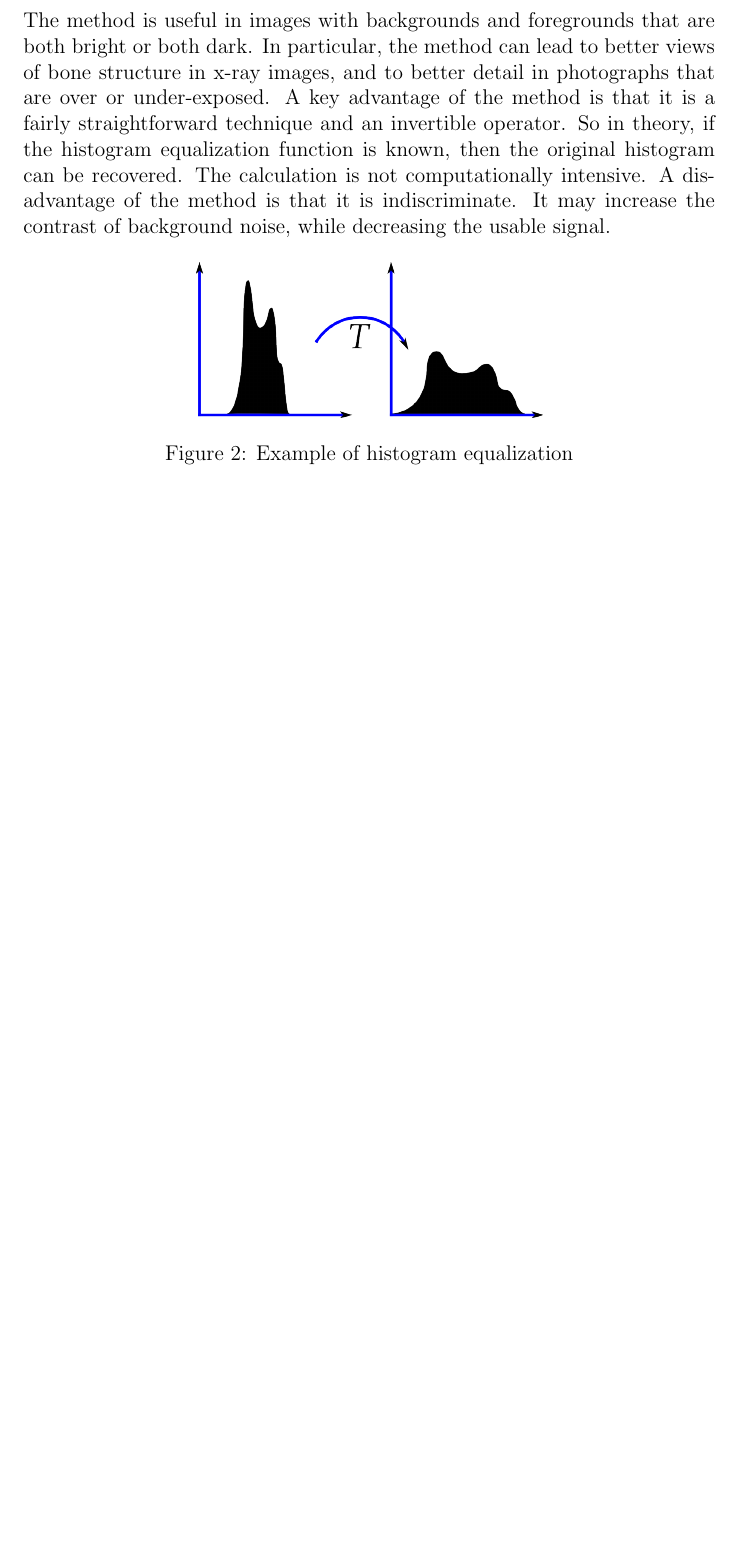
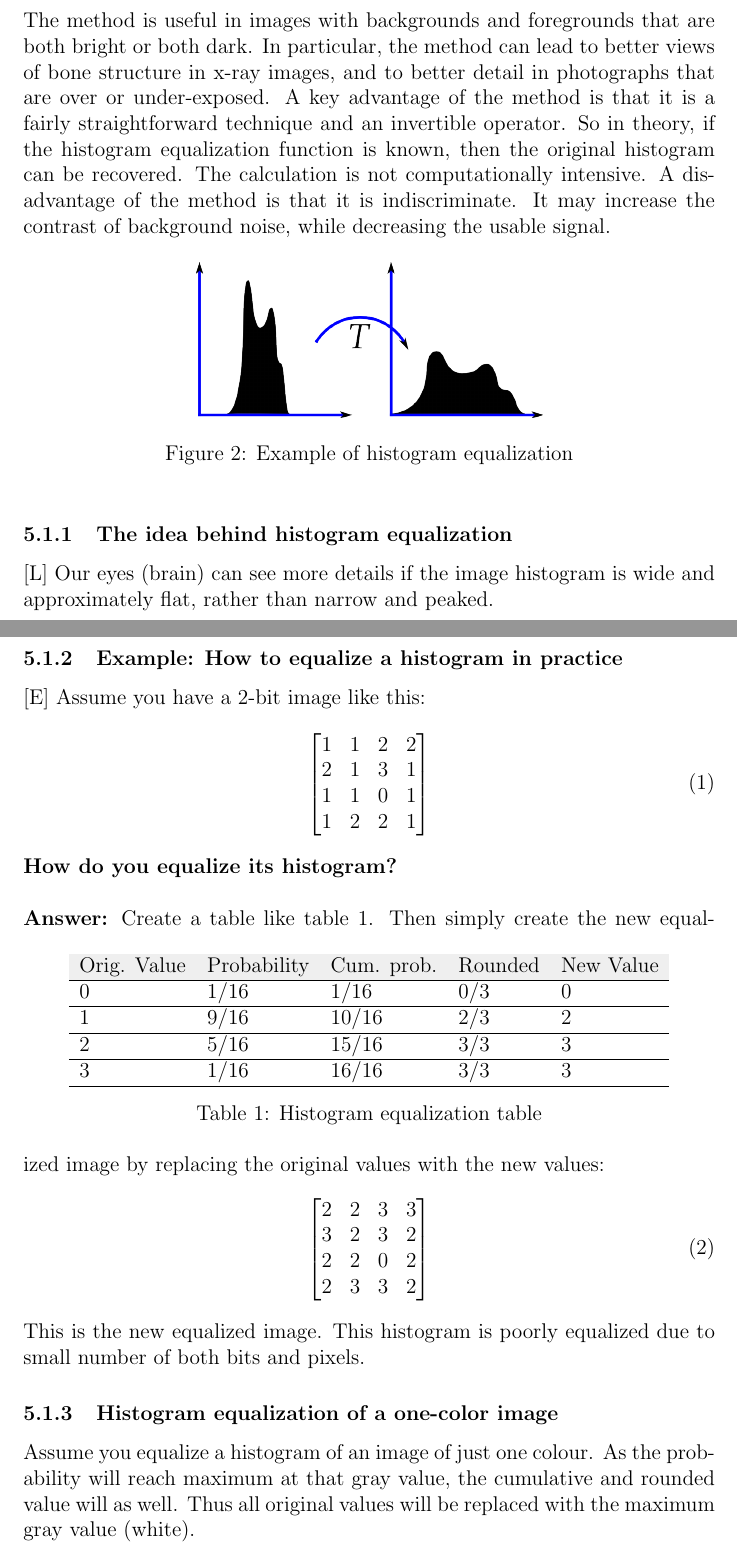
Before and after one commit to tomaten/imageProcessingExam, a LaTeX document (main.tex): part of page 8 of 9 before the commit and two parts of pages 9 and 10 of 11 after it, the two joined at a grey line, cut so that both start at the same text, the shorter picture padded with empty space. Compiled offline with pdfLaTeX.

Commit message:
added stuff

```diff
--- a/main.tex
+++ b/main.tex
@@ -2,6 +2,7 @@
 \usepackage{amsmath}
 \usepackage{amsfonts}
 \usepackage{graphicx}
+\usepackage[table,xcdraw]{xcolor}
 
 
 \title{Image processing: A quick reference sheet for the exam}
@@ -176,5 +182,49 @@
 		\caption{Example of histogram equalization}
 		\label{fig:histeq}
 	\end{figure}
+	\subsubsection{The idea behind histogram equalization}
+	[L] Our eyes (brain) can see more details if the image histogram is wide and approximately
+	flat, rather than narrow and peaked.
 
+	\subsubsection{Example: How to equalize a histogram in practice}
+	[E] Assume you have a 2-bit image like this:
+	\begin{equation}
+	\begin{bmatrix}
+		1 & 1 & 2 & 2 \\
+		2 & 1 & 3 & 1 \\
+		1 & 1 & 0 & 1 \\
+		1 & 2 & 2 & 1
+	\end{bmatrix}
+	\end{equation}
+	\textbf{How do you equalize its histogram?}\\
+	\\
+	\textbf{Answer:} Create a table like table~\ref{tab:histeq}.
+	\begin{table}[h!]
+	\centering
+	\begin{tabular}{lllll}
+		\rowcolor[HTML]{EFEFEF}
+		Orig. Value & \multicolumn{1}{c}{\cellcolor[HTML]{EFEFEF}Probability} & Cum. prob. & Rounded & New Value \\ \hline
+		0     		& $1/16$                                          		  & $1/16$     & $0/3$   & 0         \\ \hline
+		1     		& $9/16$                                          		  & $10/16$    & $2/3$   & 2         \\ \hline
+		2     		& $5/16$                                          		  & $15/16$    & $3/3$   & 3         \\ \hline
+		3     		& $1/16$                                         		  & $16/16$    & $3/3$   & 3         \\ \hline
+	\end{tabular}
+	\caption{Histogram equalization table}
+	\label{tab:histeq}
+	\end{table}
+	Then simply create the new equalized image by replacing the original values with the new values:
+	\begin{equation}
+	\begin{bmatrix}
+		2 & 2 & 3 & 3 \\
+		3 & 2 & 3 & 2 \\
+		2 & 2 & 0 & 2 \\
+		2 & 3 & 3 & 2
+	\end{bmatrix}
+	\end{equation}
+	This is the new equalized image. This histogram is poorly equalized due to small number of both
+	bits and pixels.
+	\subsubsection{Histogram equalization of a one-color image}
+	Assume you equalize a histogram of an image of just one colour. As the probability will reach maximum
+	at that gray value, the cumulative and rounded value will as well. Thus all original values will be
+	replaced with the maximum gray value (white).
 	\subsection{Histogram matching}
```
Also changed, not shown: main.pdf, main.tex (12 more changed lines), 4 other files.
